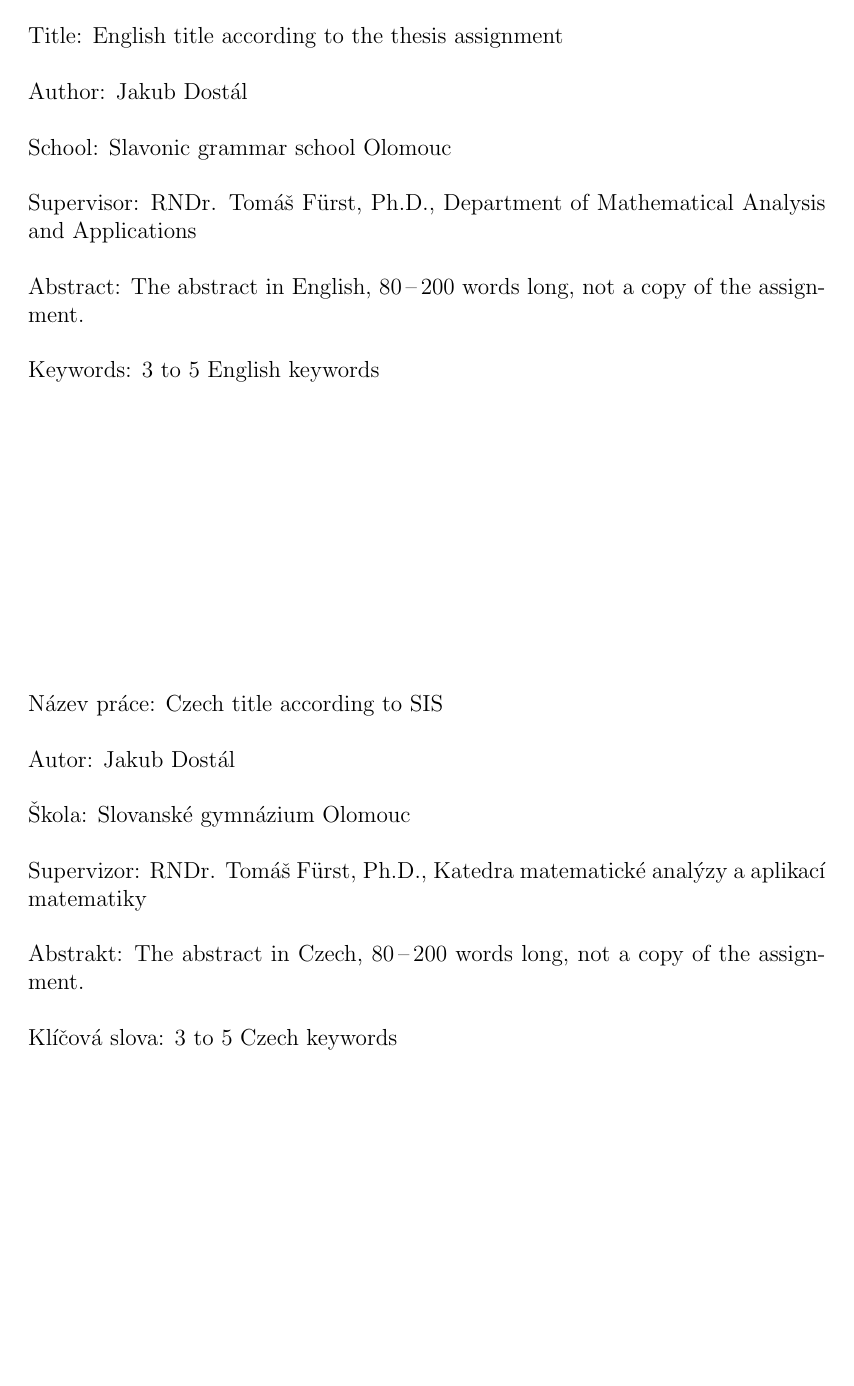
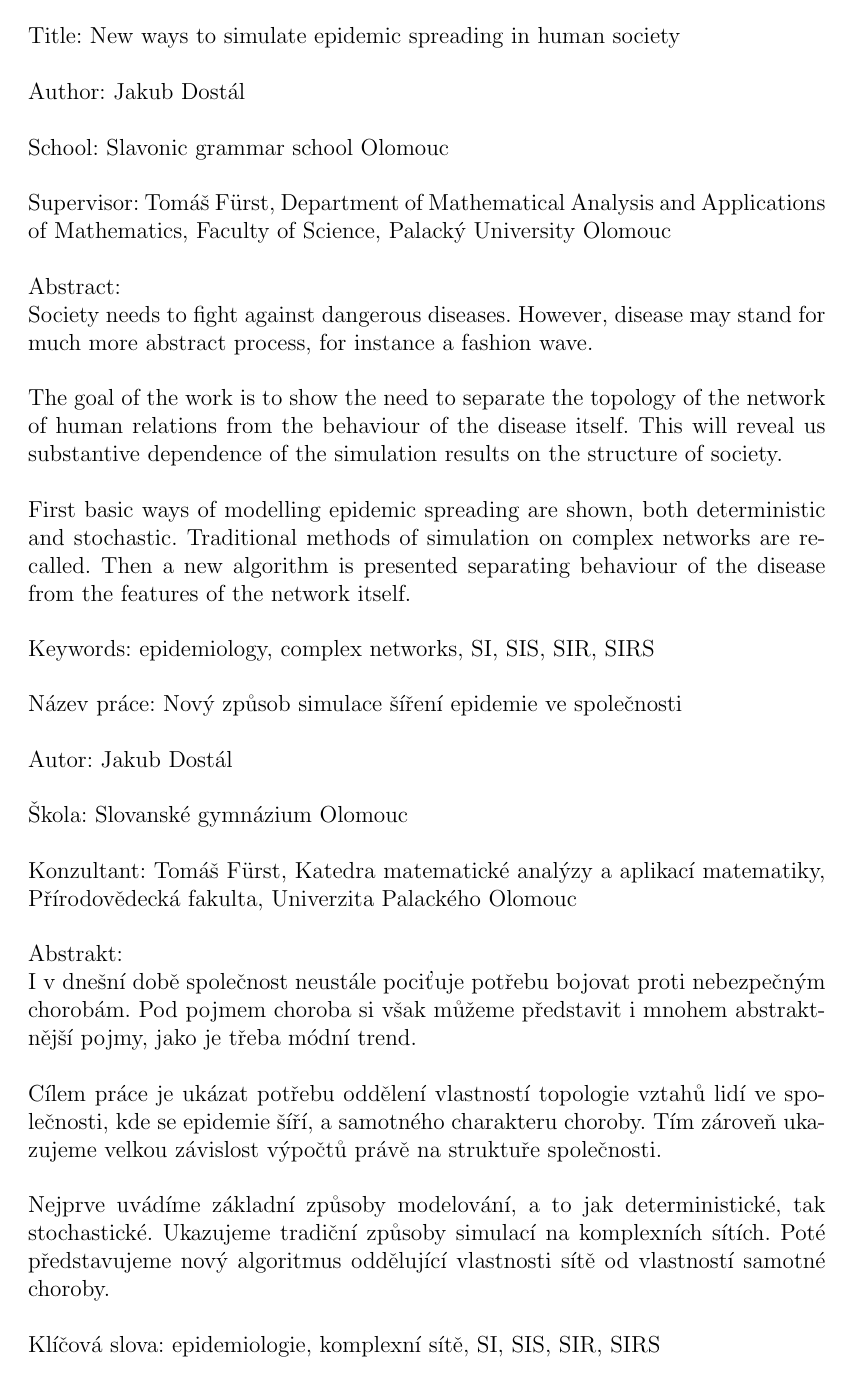
Before and after one commit to DostalJ/SOC, a LaTeX thesis (SOC/Thesis/SOC-NELA.tex): page 4 of 9 before the commit and page 4 of 10 after it. Compiled offline with LaTeX, dvips and Ghostscript.

Commit message:
Thesis prepared for czech text

```diff
--- a/SOC/Thesis/SOC-NELA.tex
+++ b/SOC/Thesis/SOC-NELA.tex
@@ -1,5 +1,7 @@
 %%%%% Single page layout:
 \documentclass[12pt, a4paper]{article}
+\usepackage[czech]{babel}
+\usepackage[utf8]{inputenc}
 \setlength\textwidth{145mm}
 \setlength\textheight{247mm}
 \setlength\oddsidemargin{15mm}
```
Also changed, not shown: SOC/Thesis/TitulkaCZ.tex (added, +144 -0 lines), SOC/Thesis/TitulkaEN.tex (deleted, +0 -131 lines), SOC/Thesis/SOC-NELA.pdf, SOC/Thesis/SOC-NELA.tex (54 more changed lines).
